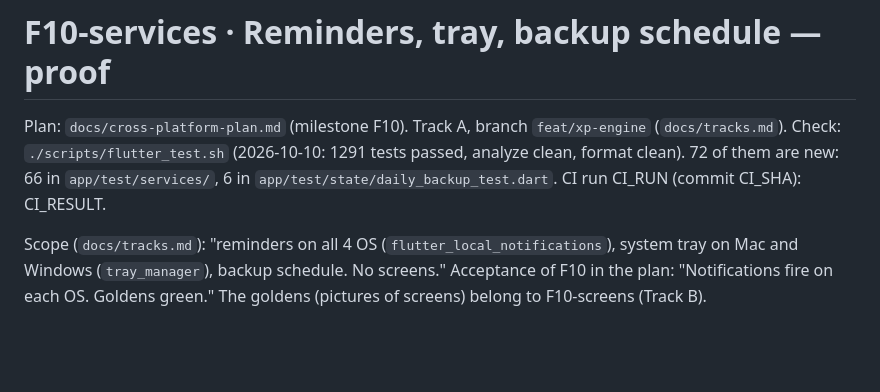
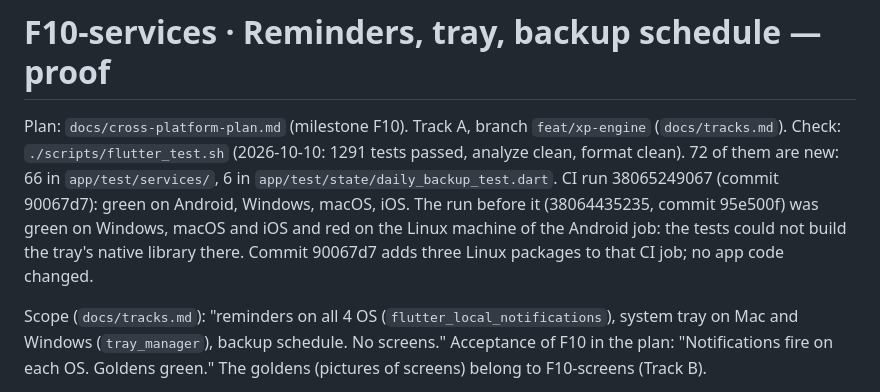
Before and after one commit to AndreiOprescu/Grove, a Markdown page: docs/acceptance/F10-services.md, the part around the change. GitHub-like rendering; blank space fills up the shorter version.

Commit message:
docs: F10-services proof with CI run 38065249067

```diff
--- a/docs/acceptance/F10-services.md
+++ b/docs/acceptance/F10-services.md
@@ -2,7 +2,7 @@
 
 Plan: `docs/cross-platform-plan.md` (milestone F10). Track A, branch `feat/xp-engine` (`docs/tracks.md`).
 Check: `./scripts/flutter_test.sh` (2026-10-10: 1291 tests passed, analyze clean, format clean). 72 of them are new: 66 in `app/test/services/`, 6 in `app/test/state/daily_backup_test.dart`.
-CI run CI_RUN (commit CI_SHA): CI_RESULT.
+CI run 38065249067 (commit 90067d7): green on Android, Windows, macOS, iOS. The run before it (38064435235, commit 95e500f) was green on Windows, macOS and iOS and red on the Linux machine of the Android job: the tests could not build the tray's native library there. Commit 90067d7 adds three Linux packages to that CI job; no app code changed.
 
 Scope (`docs/tracks.md`): "reminders on all 4 OS (`flutter_local_notifications`), system tray on Mac and Windows (`tray_manager`), backup schedule. No screens."
 Acceptance of F10 in the plan: "Notifications fire on each OS. Goldens green." The goldens (pictures of screens) belong to F10-screens (Track B).
```
